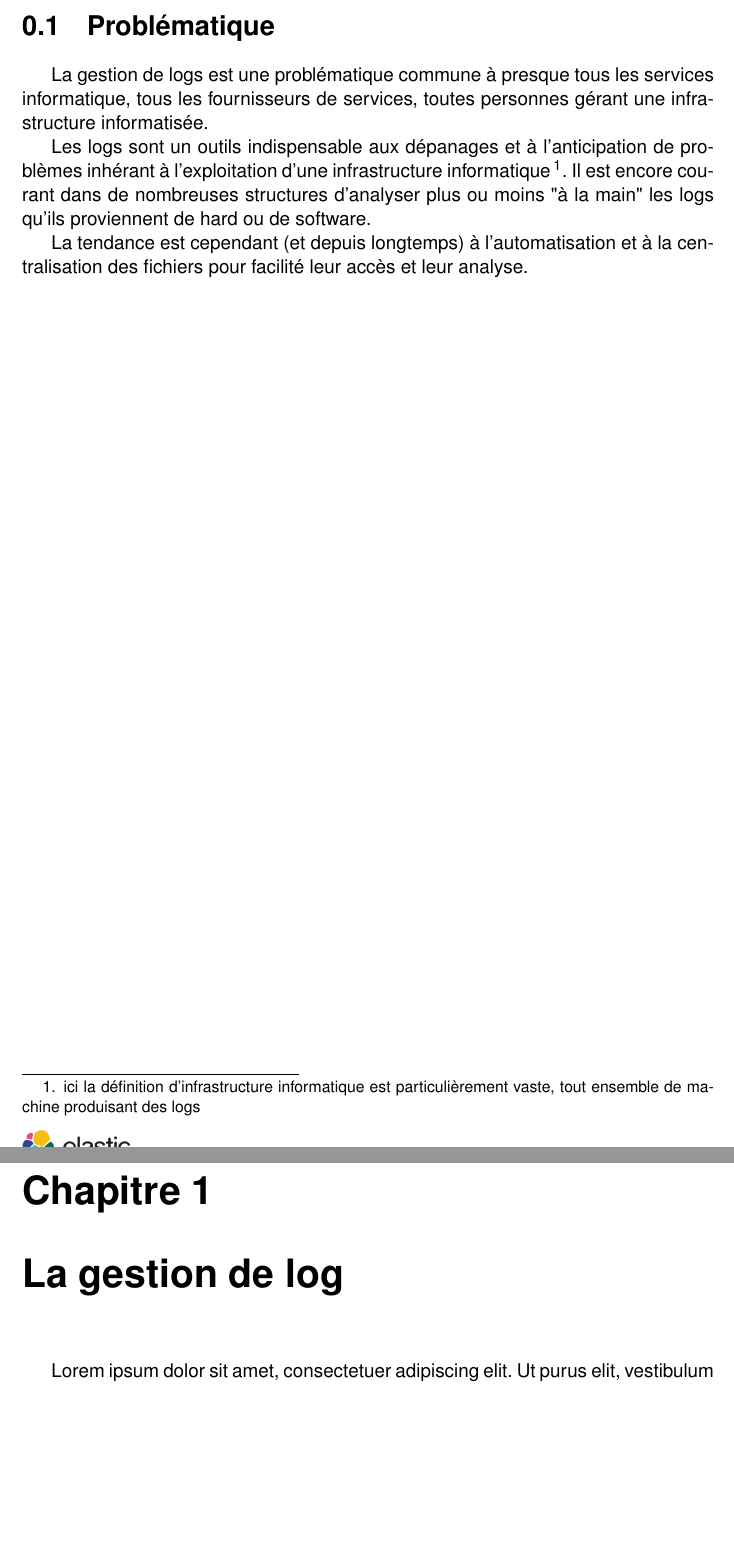
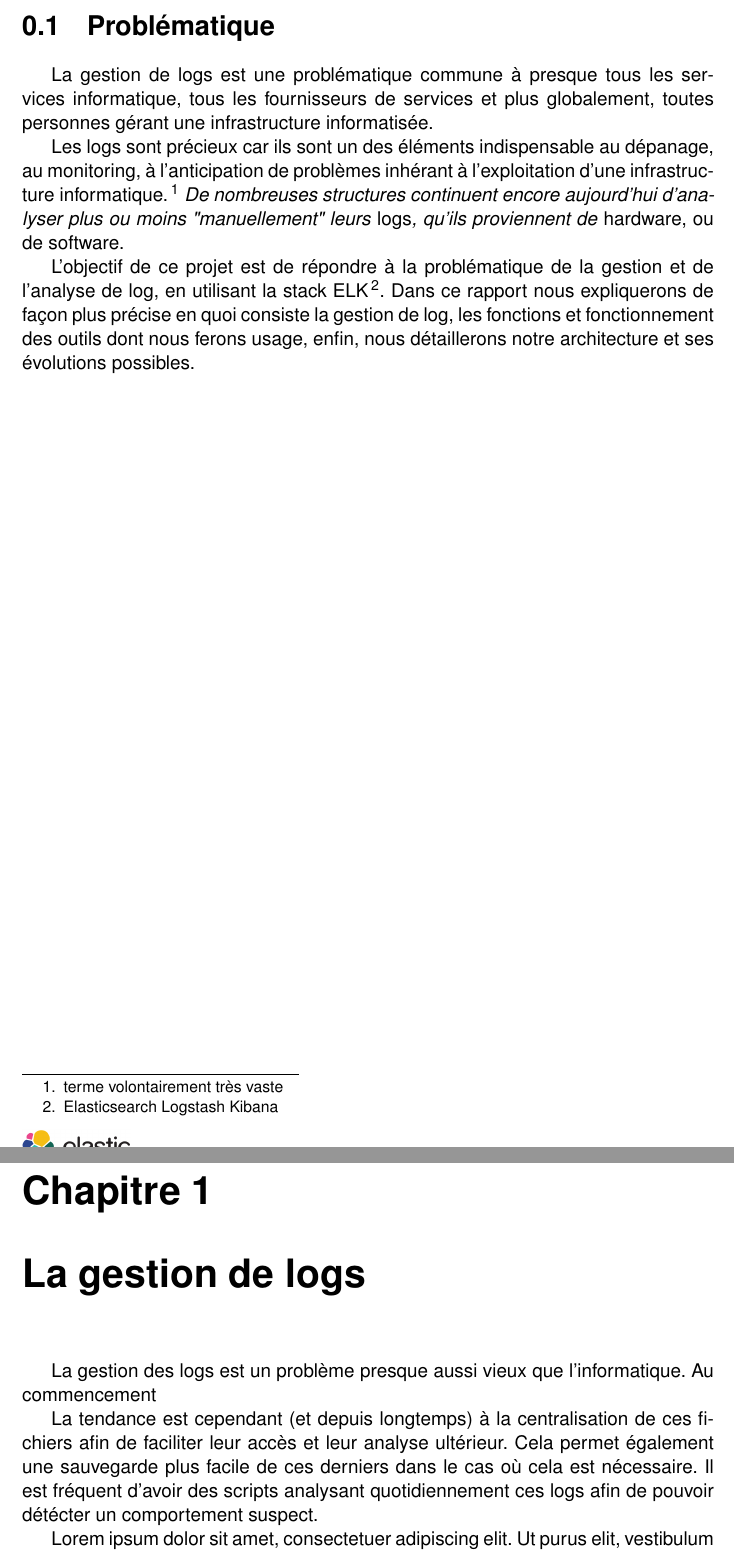
Before and after one commit to Neodiablow/rapport-ciril, a LaTeX document (rapport/rapport.tex): two parts of pages 5 and 6 of 28, joined at a grey line, cut so that both start at the same text, the shorter picture padded with empty space. Compiled offline with pdfLaTeX.

Commit message:
continuation de l'intro + correction orthographique

```diff
--- a/rapport/rapport.tex
+++ b/rapport/rapport.tex
@@ -97,19 +97,33 @@ Remerciment 3
 
 \section{Problématique}
 La gestion de \gls{logs} est une problématique commune à presque tous les services informatique,
-tous les fournisseurs de services, toutes personnes gérant une infrastructure informatisée.
+tous les fournisseurs de services et plus globalement, toutes personnes gérant une infrastructure
+informatisée.
 
-Les logs sont un outils indispensable aux dépanages et à l'anticipation de problèmes
-inhérant à l'exploitation d'une infrastructure informatique\footnote{ici la définition
-d'infrastructure informatique est particulièrement vaste, tout ensemble de machine
-produisant des logs}.
-Il est encore courant dans de nombreuses structures d'analyser plus ou moins "à la
-main" les logs qu'ils proviennent de hard ou de software.
+Les \gls{logs} sont précieux car ils sont un des éléments indispensable au dépanage, au monitoring,
+à l'anticipation de problèmes inhérant à l'exploitation d'une infrastructure informatique.
+\footnote{terme volontairement très vaste}
+\emph{De nombreuses structures continuent encore aujourd'hui d'analyser plus ou moins "manuellement" leurs
+\emph{\gls{logs}}, qu'ils proviennent de \emph{hardware, ou de software}}.
 
-La tendance est cependant (et depuis longtemps) à l'automatisation et à la centralisation
-des fichiers pour facilité leur accès et leur analyse.
+L'objectif de ce projet est de répondre à la problématique de la gestion et de l'analyse de log, en utilisant
+la stack ELK\footnote{Elasticsearch Logstash Kibana}.
+Dans ce rapport nous expliquerons de façon plus précise en quoi consiste la gestion de log,
+les fonctions et fonctionnement des outils dont nous ferons usage, enfin, nous détaillerons notre
+architecture et ses évolutions possibles.
 
-\chapter{La gestion de log}
+
+
+\chapter{La gestion de logs}
+
+La gestion des \gls{logs} est un problème presque aussi vieux que l'informatique.
+Au commencement
+
+La tendance est cependant (et depuis longtemps) à la centralisation de ces fichiers afin de faciliter
+leur accès et leur analyse ultérieur. Cela permet également une sauvegarde plus facile de ces derniers
+dans le cas où cela est nécessaire. Il est fréquent d'avoir des scripts analysant
+quotidiennement ces \gls{logs} afin de pouvoir détécter un comportement suspect.
+
 
 \lipsum
 \chapter{Les clusters}
```
Also changed, not shown: rapport/elasticsearch.tex (+1 -1 lines), rapport/title.tex (+3 -3 lines).
